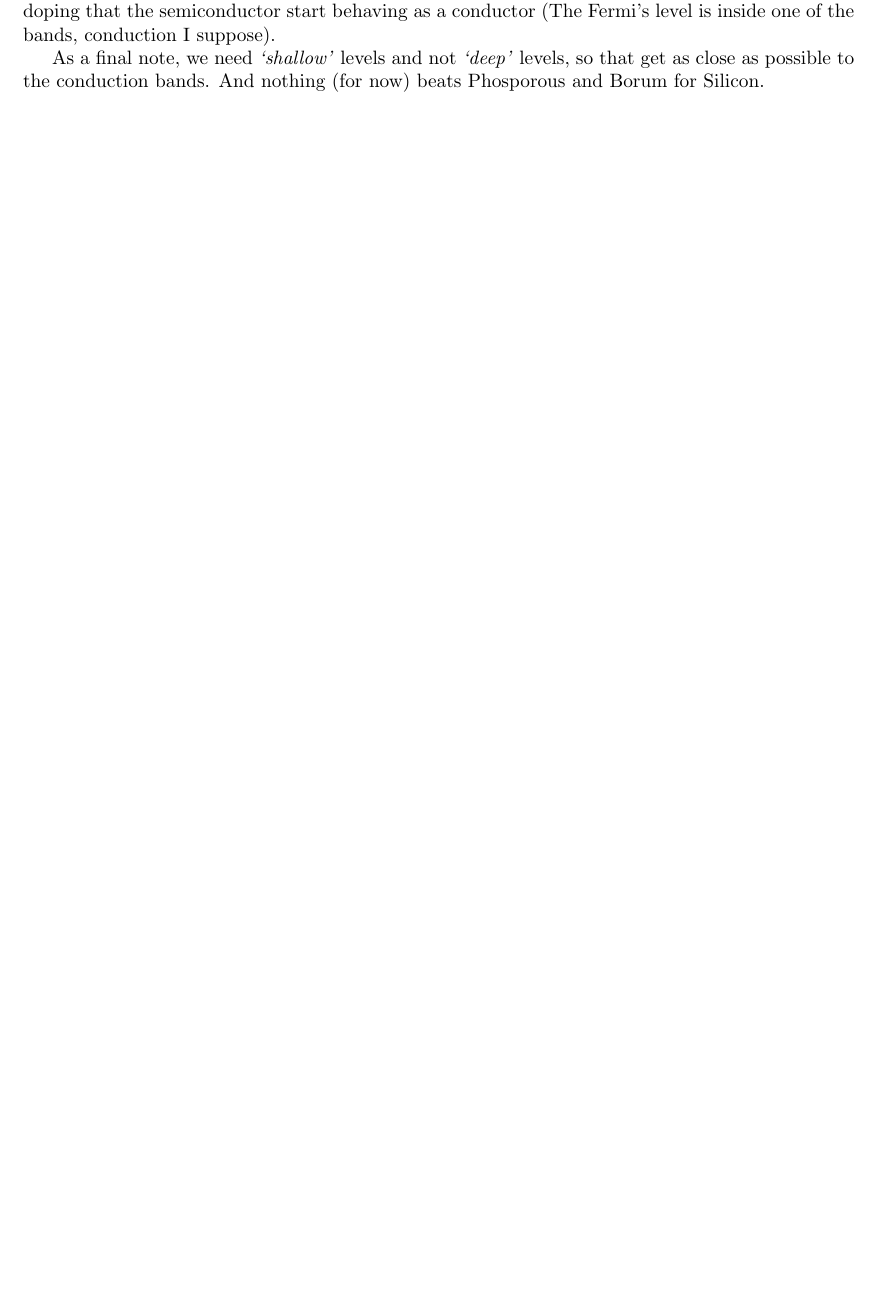
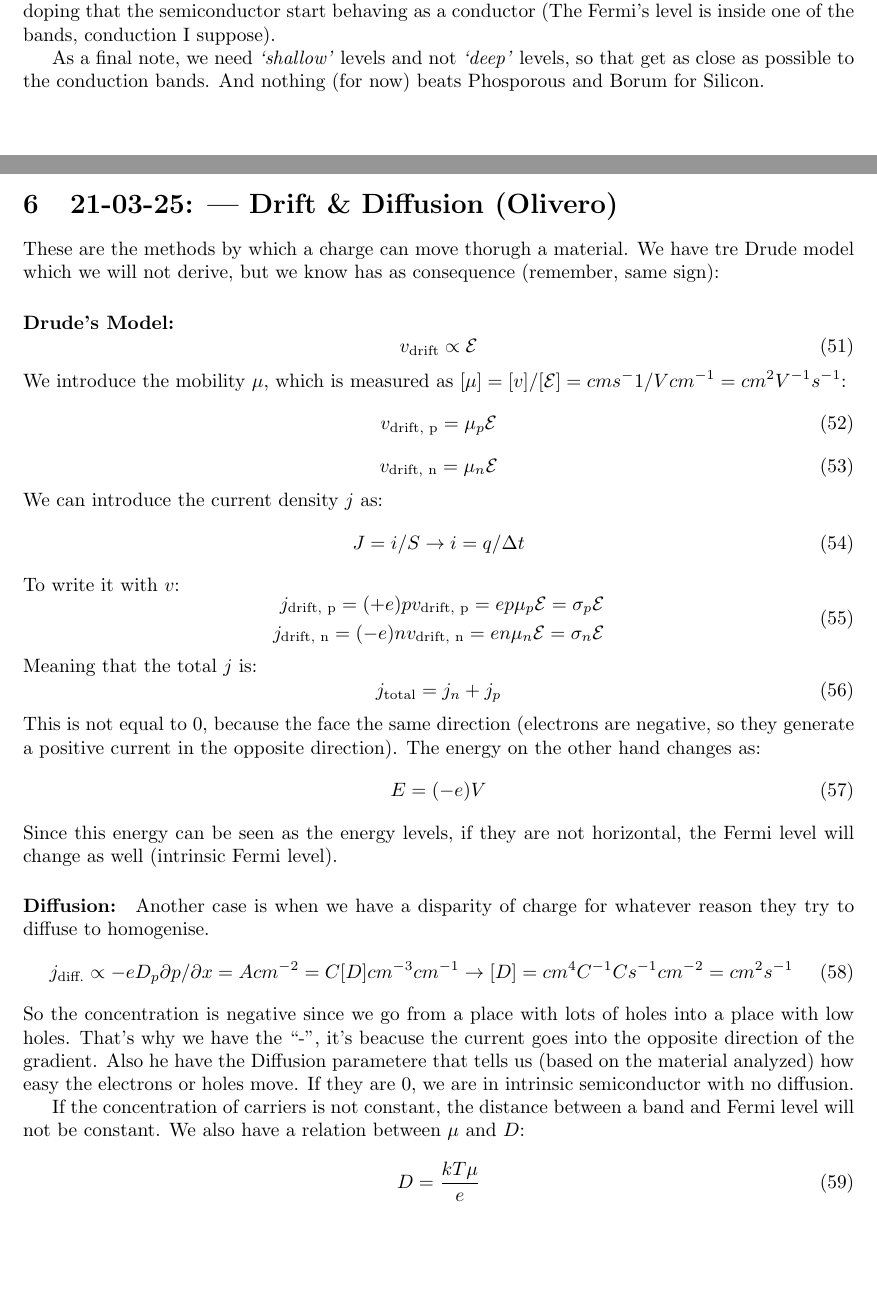
Before and after one commit to alekoza02/Uni_Notes, a LaTeX document (APPUNTI/solid_state_physics/LaTeX/main.tex, which reads APPUNTI/solid_state_physics/LaTeX/capitoli/lezione6.tex): part of page 11 of 11 before the commit and two parts of pages 11 and 12 of 13 after it, the two joined at a grey line, cut so that both start at the same text, the shorter picture padded with empty space. Compiled offline with pdfLaTeX.

Commit message:
21-03-24 Ale

```diff
--- /dev/null
+++ b/APPUNTI/solid_state_physics/LaTeX/capitoli/lezione6.tex
@@ -0,0 +1,46 @@
+\section{21-03-25: | Drift \& Diffusion (Olivero)}
+
+These are the methods by which a charge can move thorugh a material. We have tre Drude model which we will not derive, but we know has as consequence (remember, same sign):
+\paragraph{Drude's Model:}
+\begin{equation}
+    v_{\text{drift}} \propto \mathcal{E}
+\end{equation}
+We introduce the mobility $\mu$, which is measured as $[\mu] = [v] / [\mathcal{E}] = cms^-1 / Vcm^{-1} = cm^2V^{-1}s^{-1}$:
+\begin{equation}
+    v_{\text{drift, p}} = \mu_p \mathcal{E}
+\end{equation}
+\begin{equation}
+    v_{\text{drift, n}} = \mu_n \mathcal{E}
+\end{equation}
+We can introduce the current density $j$ as:
+\begin{equation}
+    J = i / S \rightarrow i = q / \Delta t
+\end{equation}
+To write it with $v$:
+\begin{equation}
+    \begin{aligned}
+        j_{\text{drift, p}} = (+e)p v_{\text{drift, p}} = ep\mu_p\mathcal{E} = \sigma_p \mathcal{E}\\
+        j_{\text{drift, n}} = (-e)n v_{\text{drift, n}} = en\mu_n\mathcal{E} = \sigma_n \mathcal{E}
+    \end{aligned}
+\end{equation}
+Meaning that the total $j$ is:
+\begin{equation}
+    j_{\text{total}} = j_n + j_p
+\end{equation}
+This is not equal to 0, because the face the same direction (electrons are negative, so they generate a positive current in the opposite direction). The energy on the other hand changes as:
+\begin{equation}
+    E = (-e) V
+\end{equation}
+Since this energy can be seen as the energy levels, if they are not horizontal, the Fermi level will change as well (intrinsic Fermi level).
+
+\paragraph{Diffusion:} Another case is when we have a disparity of charge for whatever reason they try to diffuse to homogenise.
+\begin{equation}
+    j_{\text{diff.}} \propto -e D_p \partial p / \partial x = Acm^{-2} = C[D]cm^{-3}cm^{-1} \rightarrow [D] = cm^4C^{-1}Cs^{-1}cm^{-2} = cm^2s^{-1}
+\end{equation}
+So the concentration is negative since we go from a place with lots of holes into a place with low holes. That's why we have the  ``-", it's beacuse the current goes into the opposite direction of the gradient. Also he have the Diffusion parametere that tells us (based on the material analyzed) how easy the electrons or holes move.
+If they are 0, we are in intrinsic semiconductor with no diffusion.
+
+If the concentration of carriers is not constant, the distance between a band and Fermi level will not be constant. We also have a relation between $\mu$ and $D$:
+\begin{equation}
+    D = \frac{kT\mu}{e}
+\end{equation}
```
Also changed, not shown: APPUNTI/solid_state_physics/LaTeX/main.tex (+1 -0 lines), APPUNTI/solid_state_physics/LaTeX/main.pdf, APPUNTI/solid_state_physics/LaTeX/capitoli/lezione6.tex (16 more changed lines).
